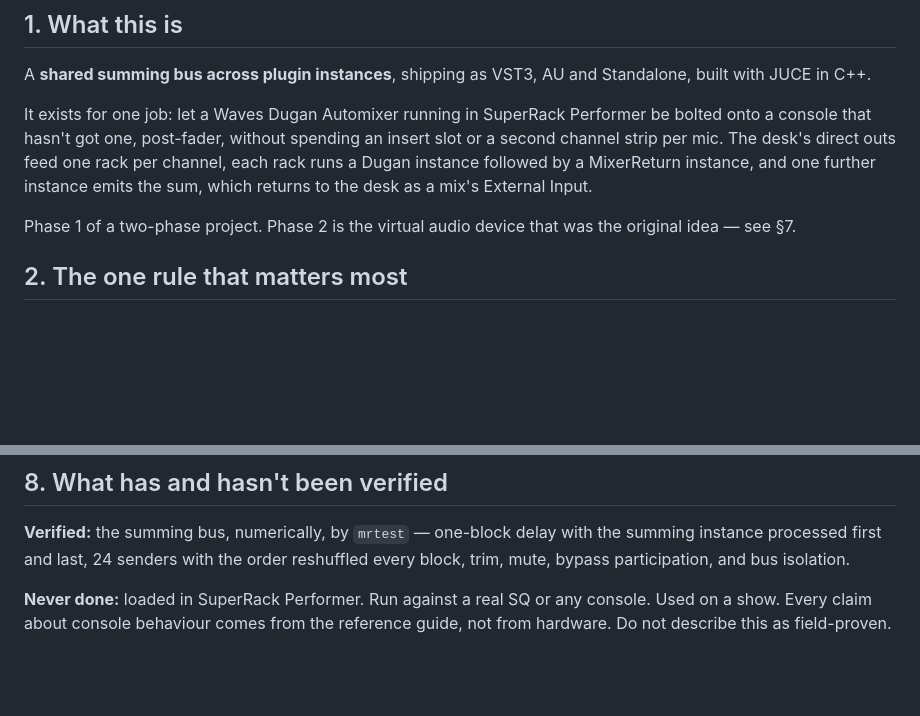
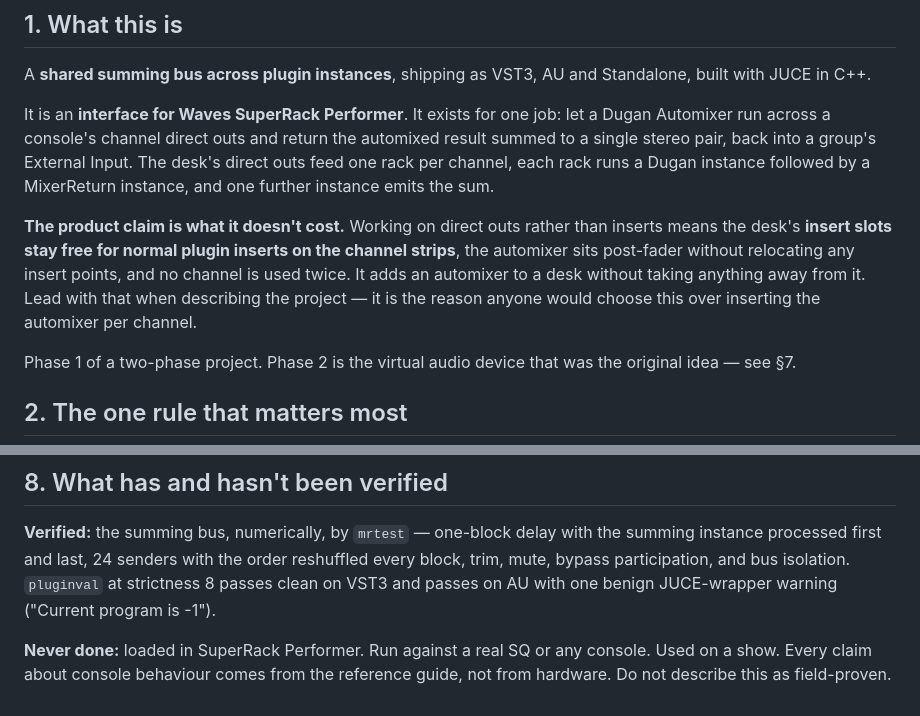
Before and after one commit to stoatworks-labs/mixerreturn, a Markdown page: AGENTS.md, 2 parts joined by grey strips. GitHub-like rendering; blank space fills up the shorter version.

```diff
--- a/AGENTS.md
+++ b/AGENTS.md
@@ -11,11 +11,18 @@ the *why*, and the traps.
 A **shared summing bus across plugin instances**, shipping as VST3, AU and Standalone,
 built with JUCE in C++.
 
-It exists for one job: let a Waves Dugan Automixer running in SuperRack Performer be bolted
-onto a console that hasn't got one, post-fader, without spending an insert slot or a second
-channel strip per mic. The desk's direct outs feed one rack per channel, each rack runs a
-Dugan instance followed by a MixerReturn instance, and one further instance emits the sum,
-which returns to the desk as a mix's External Input.
+It is an **interface for Waves SuperRack Performer**. It exists for one job: let a Dugan
+Automixer run across a console's channel direct outs and return the automixed result summed
+to a single stereo pair, back into a group's External Input. The desk's direct outs feed one
+rack per channel, each rack runs a Dugan instance followed by a MixerReturn instance, and one
+further instance emits the sum.
+
+**The product claim is what it doesn't cost.** Working on direct outs rather than inserts
+means the desk's **insert slots stay free for normal plugin inserts on the channel strips**,
+the automixer sits post-fader without relocating any insert points, and no channel is used
+twice. It adds an automixer to a desk without taking anything away from it. Lead with that
+when describing the project — it is the reason anyone would choose this over inserting the
+automixer per channel.
 
 Phase 1 of a two-phase project. Phase 2 is the virtual audio device that was the original
 idea — see §7.
@@ -117,7 +124,8 @@ SoundGrid-format plugins only, no VST3), and routing between separate applicatio
 
 **Verified:** the summing bus, numerically, by `mrtest` — one-block delay with the summing
 instance processed first and last, 24 senders with the order reshuffled every block, trim,
-mute, bypass participation, and bus isolation.
+mute, bypass participation, and bus isolation. `pluginval` at strictness 8 passes clean on
+VST3 and passes on AU with one benign JUCE-wrapper warning ("Current program is -1").
 
 **Never done:** loaded in SuperRack Performer. Run against a real SQ or any console. Used on
 a show. Every claim about console behaviour comes from the reference guide, not from
```
Also changed, not shown: CLAUDE.md (+8 -4 lines), README.md (+38 -3 lines), docs/screenshots/send.png (added), docs/screenshots/sum.png (added), 3 other files.
